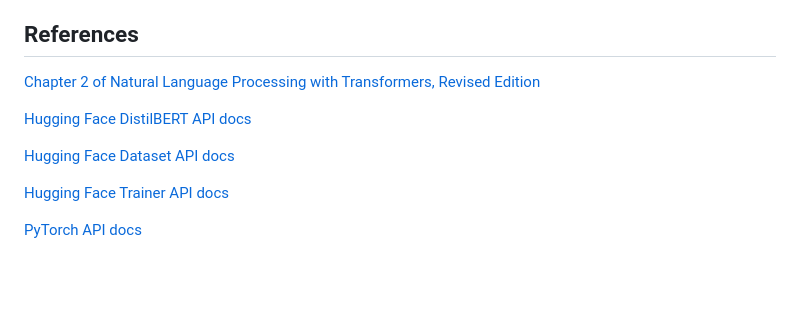
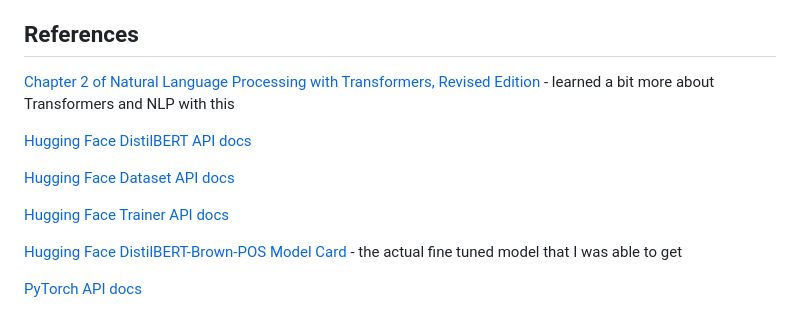
Before and after one commit to tylerdinh/ling-3250-final-project, a Markdown page: README.md, the part around the change. GitHub-like rendering; blank space fills up the shorter version.

Commit message:
docs: more references details

```diff
--- a/README.md
+++ b/README.md
@@ -29,7 +29,7 @@ Mid April - End
 
 ## References
 
-[Chapter 2 of Natural Language Processing with Transformers, Revised Edition](https://www.oreilly.com/library/view/natural-language-processing/9781098136789/)
+[Chapter 2 of Natural Language Processing with Transformers, Revised Edition](https://www.oreilly.com/library/view/natural-language-processing/9781098136789/) - learned a bit more about Transformers and NLP with this
 
 [Hugging Face DistilBERT API docs](https://huggingface.co/docs/transformers/en/model_doc/distilbert)
 
@@ -37,4 +37,6 @@ Mid April - End
 
 [Hugging Face Trainer API docs](https://huggingface.co/docs/transformers/main_classes/trainer)
 
+[Hugging Face DistilBERT-Brown-POS Model Card](https://huggingface.co/nevertipyourlandlord/distilbert-brown-pos) - the actual fine tuned model that I was able to get
+
 [PyTorch API docs](https://devdocs.io/pytorch~1.13/)
```
